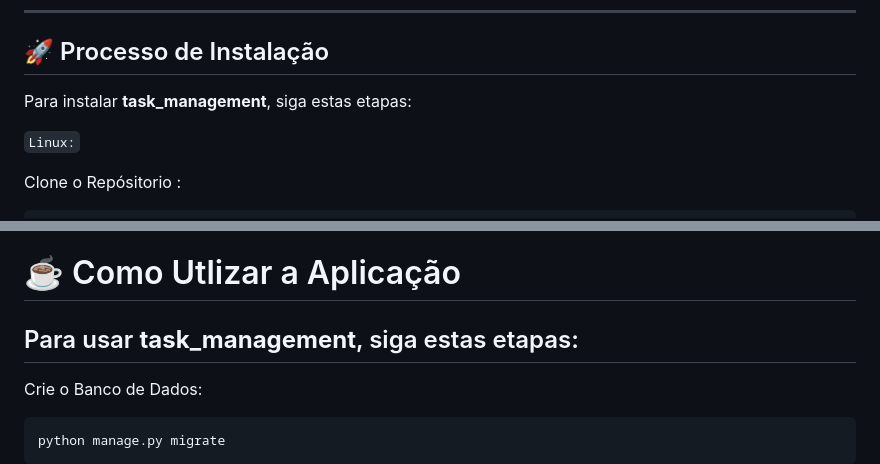
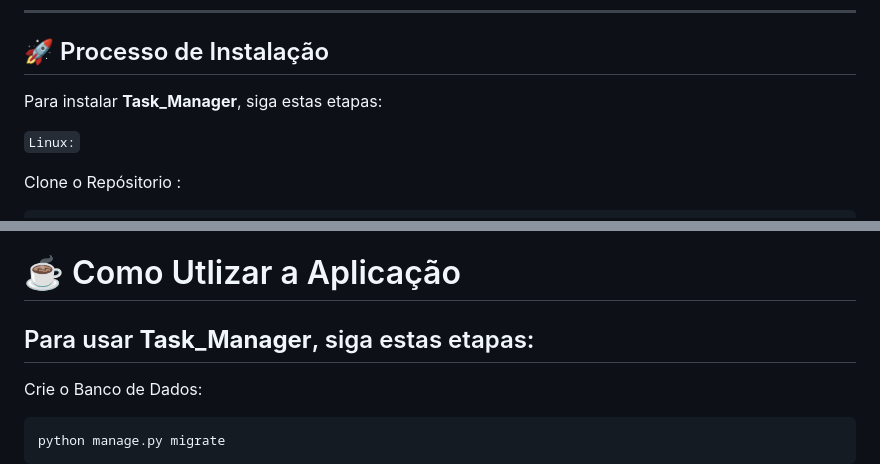
Before and after one commit to Wenderson-Oscar/Task_Manager, a Markdown page: README.md, 2 parts joined by grey strips. Drawn GitHub-style.

Commit message:
README 1.5

````diff
--- a/README.md
+++ b/README.md
@@ -29,7 +29,7 @@
 
 ## 🚀 Processo de Instalação
 
-Para instalar **task_management**, siga estas etapas:
+Para instalar **Task_Manager**, siga estas etapas:
 
 `Linux:`
 
@@ -141,7 +141,7 @@ Agora a sua `SECRET_KEY` está armazenada com segurança em um arquivo `.env` qu
 
 # ☕ Como Utlizar a Aplicação
 
-## Para usar **task_management**, siga estas etapas:
+## Para usar **Task_Manager**, siga estas etapas:
 
 Crie o Banco de Dados:
 ```
````
